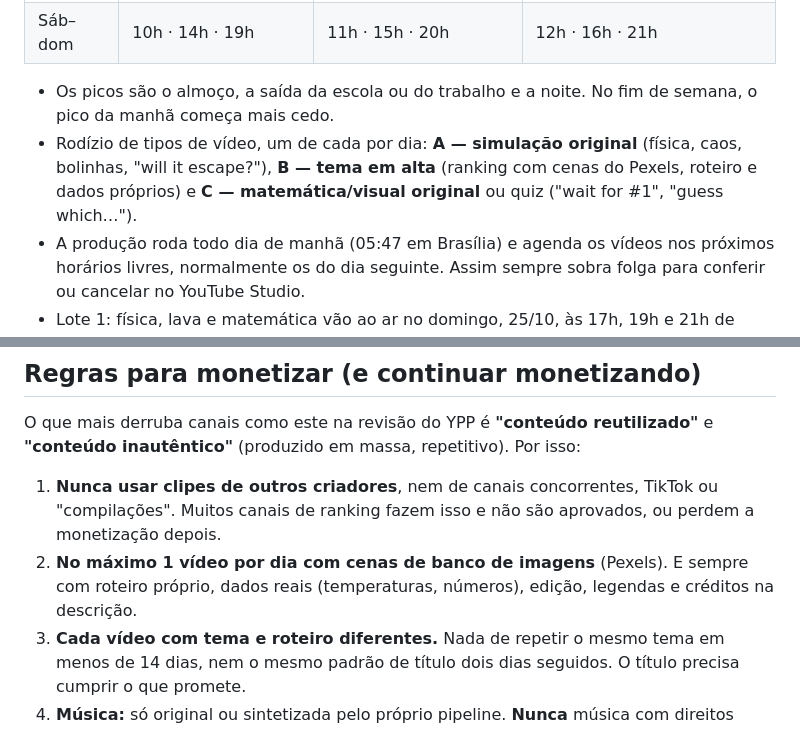
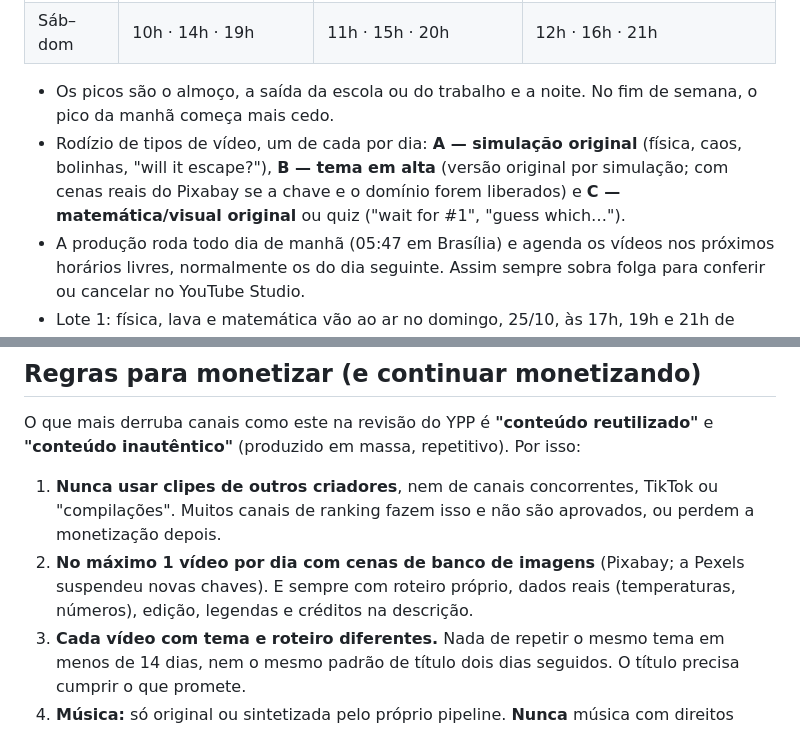
Before and after one commit to gupoletto/edi-ao-de-video, a Markdown page: shorts/PLANO.md, 2 parts joined by grey strips. GitHub-like rendering.

```diff
--- a/shorts/PLANO.md
+++ b/shorts/PLANO.md
@@ -18,7 +18,7 @@ Shorts em inglês para público dos EUA, no formato "Ranking the most satisfying
 | Sáb–dom | 10h · 14h · 19h | 11h · 15h · 20h | 12h · 16h · 21h |
 
 - Os picos são o almoço, a saída da escola ou do trabalho e a noite. No fim de semana, o pico da manhã começa mais cedo.
-- Rodízio de tipos de vídeo, um de cada por dia: **A — simulação original** (física, caos, bolinhas, "will it escape?"), **B — tema em alta** (ranking com cenas do Pexels, roteiro e dados próprios) e **C — matemática/visual original** ou quiz ("wait for #1", "guess which…").
+- Rodízio de tipos de vídeo, um de cada por dia: **A — simulação original** (física, caos, bolinhas, "will it escape?"), **B — tema em alta** (versão original por simulação; com cenas reais do Pixabay se a chave e o domínio forem liberados) e **C — matemática/visual original** ou quiz ("wait for #1", "guess which…").
 - A produção roda todo dia de manhã (05:47 em Brasília) e agenda os vídeos nos próximos horários livres, normalmente os do dia seguinte. Assim sempre sobra folga para conferir ou cancelar no YouTube Studio.
 - Lote 1: física, lava e matemática vão ao ar no domingo, 25/10, às 17h, 19h e 21h de Nova York (18h, 20h e 22h em Brasília). Gelo e fábrica entram nos próximos horários livres.
 - Quando houver dados do próprio canal, a rotina ajusta esses horários pelo horário de pico real da audiência.
@@ -44,7 +44,7 @@ Formatos "Ranking …" estourando em canais pequenos nas últimas 2 semanas:
 O que mais derruba canais como este na revisão do YPP é **"conteúdo reutilizado"** e **"conteúdo inautêntico"** (produzido em massa, repetitivo). Por isso:
 
 1. **Nunca usar clipes de outros criadores**, nem de canais concorrentes, TikTok ou "compilações". Muitos canais de ranking fazem isso e não são aprovados, ou perdem a monetização depois.
-2. **No máximo 1 vídeo por dia com cenas de banco de imagens** (Pexels). E sempre com roteiro próprio, dados reais (temperaturas, números), edição, legendas e créditos na descrição.
+2. **No máximo 1 vídeo por dia com cenas de banco de imagens** (Pixabay; a Pexels suspendeu novas chaves). E sempre com roteiro próprio, dados reais (temperaturas, números), edição, legendas e créditos na descrição.
 3. **Cada vídeo com tema e roteiro diferentes.** Nada de repetir o mesmo tema em menos de 14 dias, nem o mesmo padrão de título dois dias seguidos. O título precisa cumprir o que promete.
 4. **Música:** só original ou sintetizada pelo próprio pipeline. **Nunca** música com direitos autorais.
 5. **IA:** voz de IA não exige aviso. Se algum vídeo tiver imagens realistas geradas por IA (pessoas, lugares ou eventos que parecem reais), marcar `containsSyntheticMedia: true`.
```
Also changed, not shown: shorts/ROTINA.md (+4 -4 lines).
